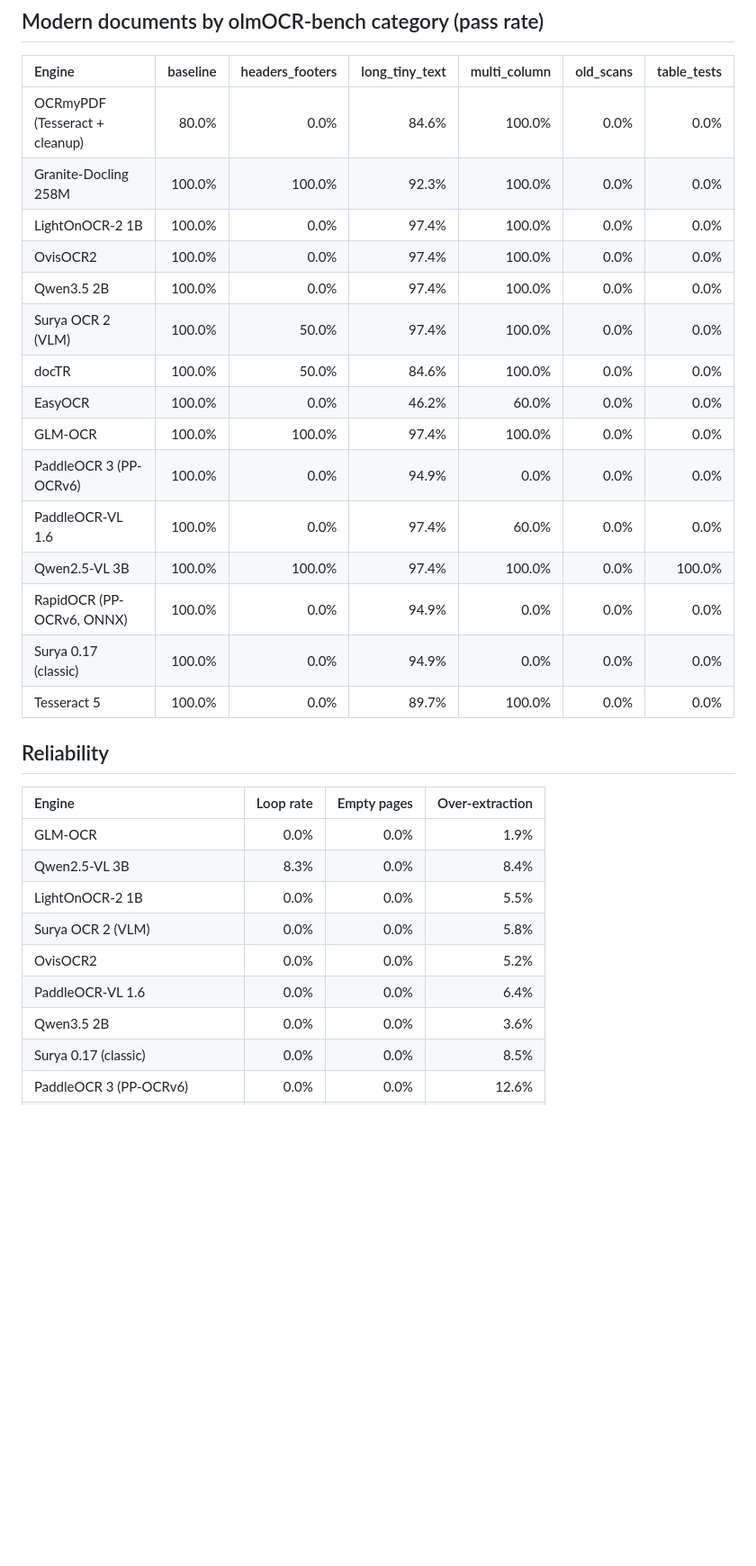
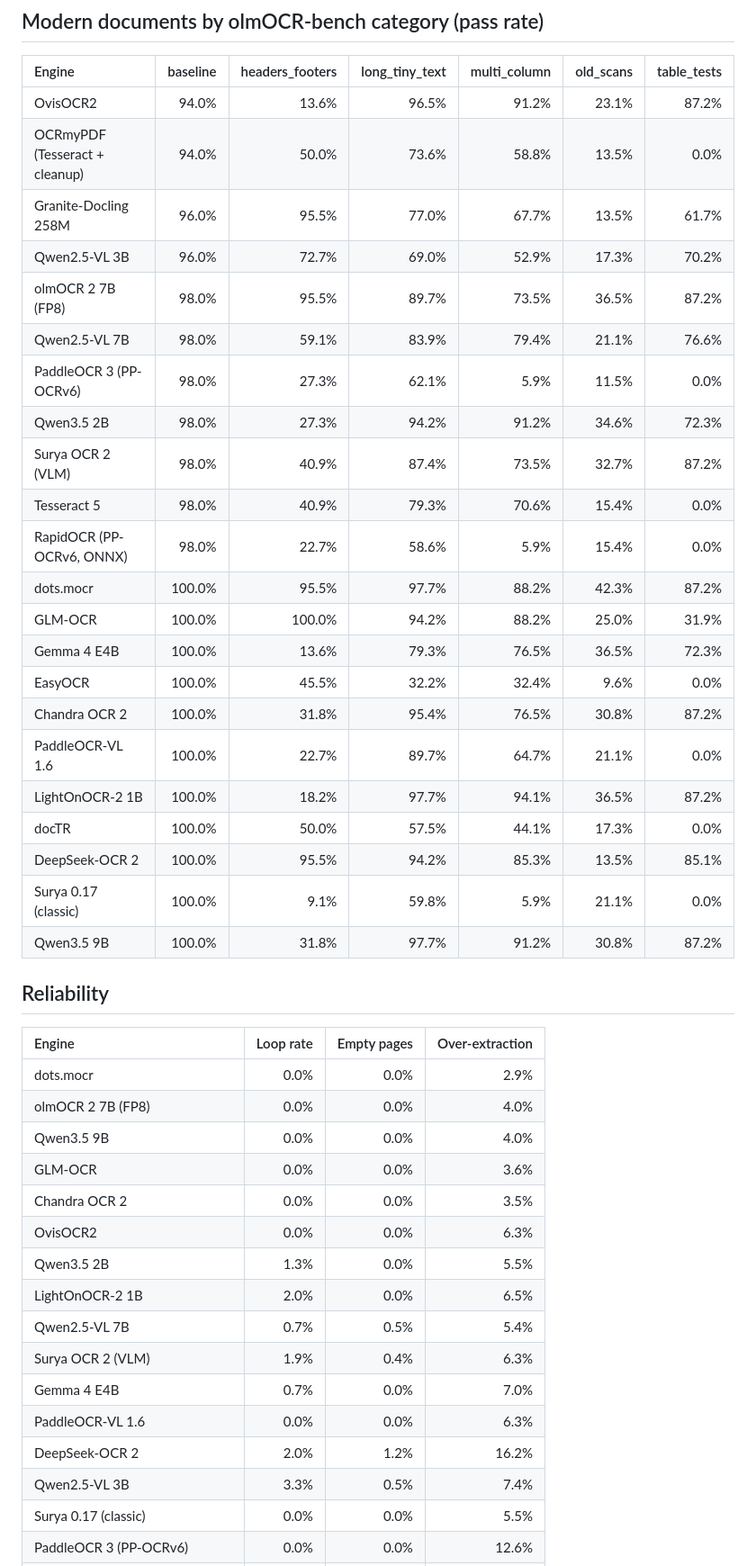
Before and after one commit to kvenanzi/ocr, a Markdown page: results/LEADERBOARD.md, the part around one of its changes. Shown at 90% size. Drawn GitHub-style; blank space fills up the shorter version.

```diff
--- a/results/LEADERBOARD.md
+++ b/results/LEADERBOARD.md
@@ -122,32 +144,46 @@ Same pages, progressively degraded. `degradation` = mean CER over degraded level
 
 | Engine | baseline | headers_footers | long_tiny_text | multi_column | old_scans | table_tests |
 | :--- | ---: | ---: | ---: | ---: | ---: | ---: |
-| OCRmyPDF (Tesseract + cleanup) | 80.0% | 0.0% | 84.6% | 100.0% | 0.0% | 0.0% |
-| Granite-Docling 258M | 100.0% | 100.0% | 92.3% | 100.0% | 0.0% | 0.0% |
-| LightOnOCR-2 1B | 100.0% | 0.0% | 97.4% | 100.0% | 0.0% | 0.0% |
-| OvisOCR2 | 100.0% | 0.0% | 97.4% | 100.0% | 0.0% | 0.0% |
-| Qwen3.5 2B | 100.0% | 0.0% | 97.4% | 100.0% | 0.0% | 0.0% |
-| Surya OCR 2 (VLM) | 100.0% | 50.0% | 97.4% | 100.0% | 0.0% | 0.0% |
-| docTR | 100.0% | 50.0% | 84.6% | 100.0% | 0.0% | 0.0% |
-| EasyOCR | 100.0% | 0.0% | 46.2% | 60.0% | 0.0% | 0.0% |
-| GLM-OCR | 100.0% | 100.0% | 97.4% | 100.0% | 0.0% | 0.0% |
-| PaddleOCR 3 (PP-OCRv6) | 100.0% | 0.0% | 94.9% | 0.0% | 0.0% | 0.0% |
-| PaddleOCR-VL 1.6 | 100.0% | 0.0% | 97.4% | 60.0% | 0.0% | 0.0% |
-| Qwen2.5-VL 3B | 100.0% | 100.0% | 97.4% | 100.0% | 0.0% | 100.0% |
-| RapidOCR (PP-OCRv6, ONNX) | 100.0% | 0.0% | 94.9% | 0.0% | 0.0% | 0.0% |
-| Surya 0.17 (classic) | 100.0% | 0.0% | 94.9% | 0.0% | 0.0% | 0.0% |
-| Tesseract 5 | 100.0% | 0.0% | 89.7% | 100.0% | 0.0% | 0.0% |
+| OvisOCR2 | 94.0% | 13.6% | 96.5% | 91.2% | 23.1% | 87.2% |
+| OCRmyPDF (Tesseract + cleanup) | 94.0% | 50.0% | 73.6% | 58.8% | 13.5% | 0.0% |
+| Granite-Docling 258M | 96.0% | 95.5% | 77.0% | 67.7% | 13.5% | 61.7% |
+| Qwen2.5-VL 3B | 96.0% | 72.7% | 69.0% | 52.9% | 17.3% | 70.2% |
+| olmOCR 2 7B (FP8) | 98.0% | 95.5% | 89.7% | 73.5% | 36.5% | 87.2% |
+| Qwen2.5-VL 7B | 98.0% | 59.1% | 83.9% | 79.4% | 21.1% | 76.6% |
+| PaddleOCR 3 (PP-OCRv6) | 98.0% | 27.3% | 62.1% | 5.9% | 11.5% | 0.0% |
+| Qwen3.5 2B | 98.0% | 27.3% | 94.2% | 91.2% | 34.6% | 72.3% |
+| Surya OCR 2 (VLM) | 98.0% | 40.9% | 87.4% | 73.5% | 32.7% | 87.2% |
+| Tesseract 5 | 98.0% | 40.9% | 79.3% | 70.6% | 15.4% | 0.0% |
+| RapidOCR (PP-OCRv6, ONNX) | 98.0% | 22.7% | 58.6% | 5.9% | 15.4% | 0.0% |
+| dots.mocr | 100.0% | 95.5% | 97.7% | 88.2% | 42.3% | 87.2% |
+| GLM-OCR | 100.0% | 100.0% | 94.2% | 88.2% | 25.0% | 31.9% |
+| Gemma 4 E4B | 100.0% | 13.6% | 79.3% | 76.5% | 36.5% | 72.3% |
+| EasyOCR | 100.0% | 45.5% | 32.2% | 32.4% | 9.6% | 0.0% |
+| Chandra OCR 2 | 100.0% | 31.8% | 95.4% | 76.5% | 30.8% | 87.2% |
+| PaddleOCR-VL 1.6 | 100.0% | 22.7% | 89.7% | 64.7% | 21.1% | 0.0% |
+| LightOnOCR-2 1B | 100.0% | 18.2% | 97.7% | 94.1% | 36.5% | 87.2% |
+| docTR | 100.0% | 50.0% | 57.5% | 44.1% | 17.3% | 0.0% |
+| DeepSeek-OCR 2 | 100.0% | 95.5% | 94.2% | 85.3% | 13.5% | 85.1% |
+| Surya 0.17 (classic) | 100.0% | 9.1% | 59.8% | 5.9% | 21.1% | 0.0% |
+| Qwen3.5 9B | 100.0% | 31.8% | 97.7% | 91.2% | 30.8% | 87.2% |
 
 ## Reliability
 
 | Engine | Loop rate | Empty pages | Over-extraction |
 | :--- | ---: | ---: | ---: |
-| GLM-OCR | 0.0% | 0.0% | 1.9% |
-| Qwen2.5-VL 3B | 8.3% | 0.0% | 8.4% |
-| LightOnOCR-2 1B | 0.0% | 0.0% | 5.5% |
-| Surya OCR 2 (VLM) | 0.0% | 0.0% | 5.8% |
-| OvisOCR2 | 0.0% | 0.0% | 5.2% |
-| PaddleOCR-VL 1.6 | 0.0% | 0.0% | 6.4% |
-| Qwen3.5 2B | 0.0% | 0.0% | 3.6% |
-| Surya 0.17 (classic) | 0.0% | 0.0% | 8.5% |
+| dots.mocr | 0.0% | 0.0% | 2.9% |
+| olmOCR 2 7B (FP8) | 0.0% | 0.0% | 4.0% |
+| Qwen3.5 9B | 0.0% | 0.0% | 4.0% |
+| GLM-OCR | 0.0% | 0.0% | 3.6% |
+| Chandra OCR 2 | 0.0% | 0.0% | 3.5% |
+| OvisOCR2 | 0.0% | 0.0% | 6.3% |
+| Qwen3.5 2B | 1.3% | 0.0% | 5.5% |
+| LightOnOCR-2 1B | 2.0% | 0.0% | 6.5% |
+| Qwen2.5-VL 7B | 0.7% | 0.5% | 5.4% |
+| Surya OCR 2 (VLM) | 1.9% | 0.4% | 6.3% |
+| Gemma 4 E4B | 0.7% | 0.0% | 7.0% |
+| PaddleOCR-VL 1.6 | 0.0% | 0.0% | 6.3% |
+| DeepSeek-OCR 2 | 2.0% | 1.2% | 16.2% |
+| Qwen2.5-VL 3B | 3.3% | 0.5% | 7.4% |
+| Surya 0.17 (classic) | 0.0% | 0.0% | 5.5% |
 | PaddleOCR 3 (PP-OCRv6) | 0.0% | 0.0% | 12.6% |
```
Also changed, not shown: other parts of results/LEADERBOARD.md (+114 -89 lines), results/charts/pareto.png, results/charts/robustness.png, results/charts/tracks.png, 3 other files.
